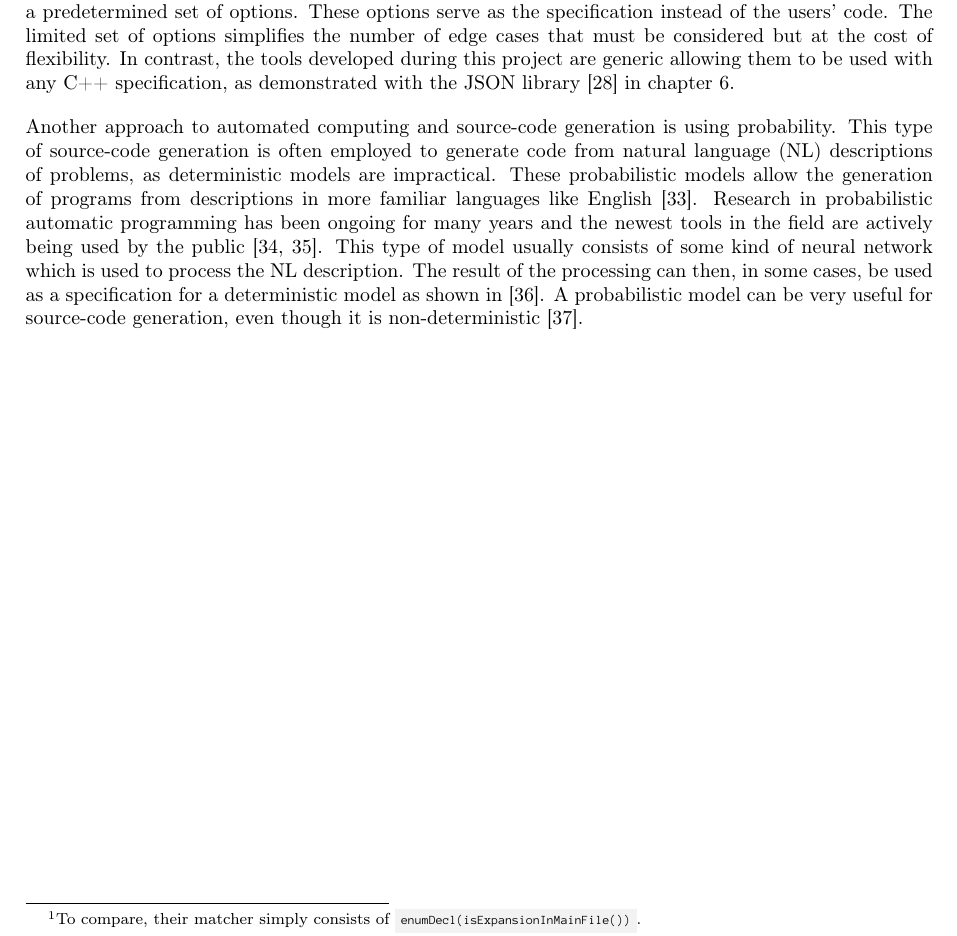
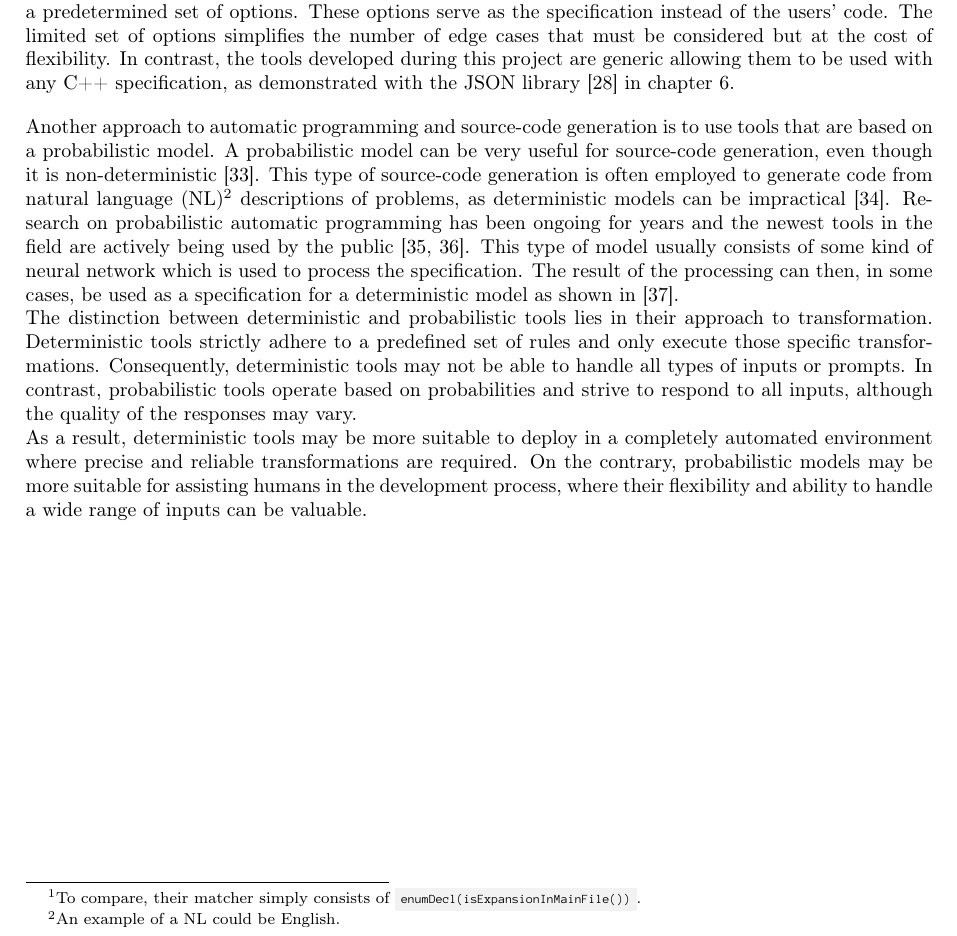
Before and after one commit to mortenhaahr/RD, a LaTeX thesis (report/main.tex, which reads report/100related_work/01related_work.tex): part of page 46 of 49, cut so that both start at the same text. Compiled offline with pdfLaTeX.

Commit message:
Done related work

```diff
--- a/report/100related_work/01related_work.tex
+++ b/report/100related_work/01related_work.tex
@@ -15,10 +15,16 @@ This form of source-code generation is also deterministic but raises the level o
 The limited set of options simplifies the number of edge cases that must be considered but at the cost of flexibility.
 In contrast, the tools developed during this project are generic allowing them to be used with any C++ specification, as demonstrated with the JSON library \cite{lohmannJSONModern2022} in \cref{chp:090:tests}.
 
-Another approach to automated computing and source-code generation is using probability.
-This type of source-code generation is often employed to generate code from natural language (NL) descriptions of problems, as deterministic models are impractical.
-These probabilistic models allow the generation of programs from descriptions in more familiar languages like English \cite{alonStructuralLanguageModels2020}.
-Research in probabilistic automatic programming has been ongoing for many years and the newest tools in the field are actively being used by the public \cite{WhatChatGPTWhy, johnmaedaChoosingLLMModel2023}.
-This type of model usually consists of some kind of neural network which is used to process the NL description.
-The result of the processing can then, in some cases, be used as a specification for a deterministic model as shown in \cite{yinSyntacticNeuralModel2017}.
+Another approach to automatic programming and source-code generation is to use tools that are based on a probabilistic model.
 A probabilistic model can be very useful for source-code generation, even though it is non-deterministic \cite{chenEvaluatingLargeLanguage2021}.
+This type of source-code generation is often employed to generate code from natural language (NL)\footnote{
+    An example of a NL could be English.
+}
+descriptions of problems, as deterministic models can be impractical \cite{alonStructuralLanguageModels2020}.
+Research on probabilistic automatic programming has been ongoing for years and the newest tools in the field are actively being used by the public \cite{WhatChatGPTWhy, johnmaedaChoosingLLMModel2023}.
+This type of model usually consists of some kind of neural network which is used to process the specification.
+The result of the processing can then, in some cases, be used as a specification for a deterministic model as shown in \cite{yinSyntacticNeuralModel2017}.\\
+The distinction between deterministic and probabilistic tools lies in their approach to transformation. Deterministic tools strictly adhere to a predefined set of rules and only execute those specific transformations. Consequently, deterministic tools may not be able to handle all types of inputs or prompts.
+In contrast, probabilistic tools operate based on probabilities and strive to respond to all inputs, although the quality of the responses may vary.\\
+As a result, deterministic tools may be more suitable to deploy in a completely automated environment where precise and reliable transformations are required.
+On the contrary, probabilistic models may be more suitable for assisting humans in the development process, where their flexibility and ability to handle a wide range of inputs can be valuable.
```
